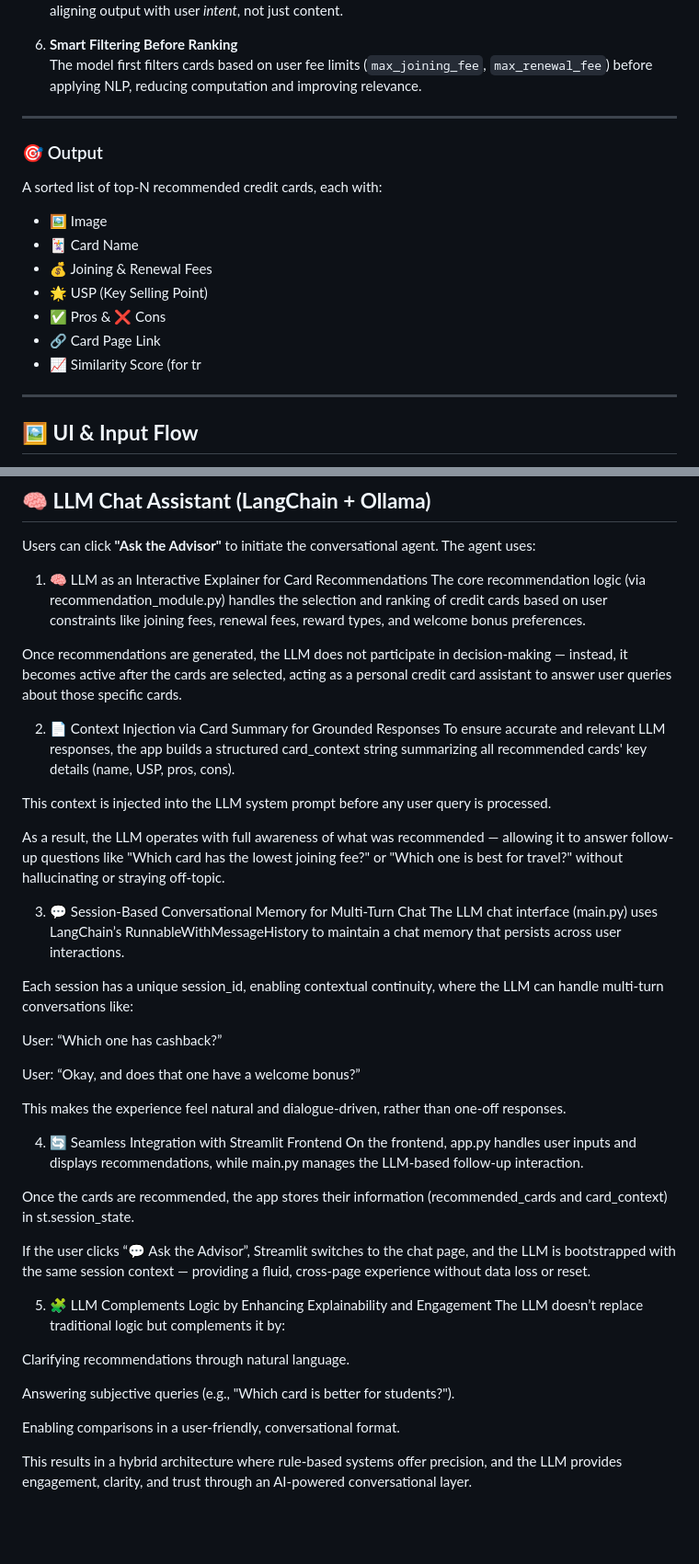
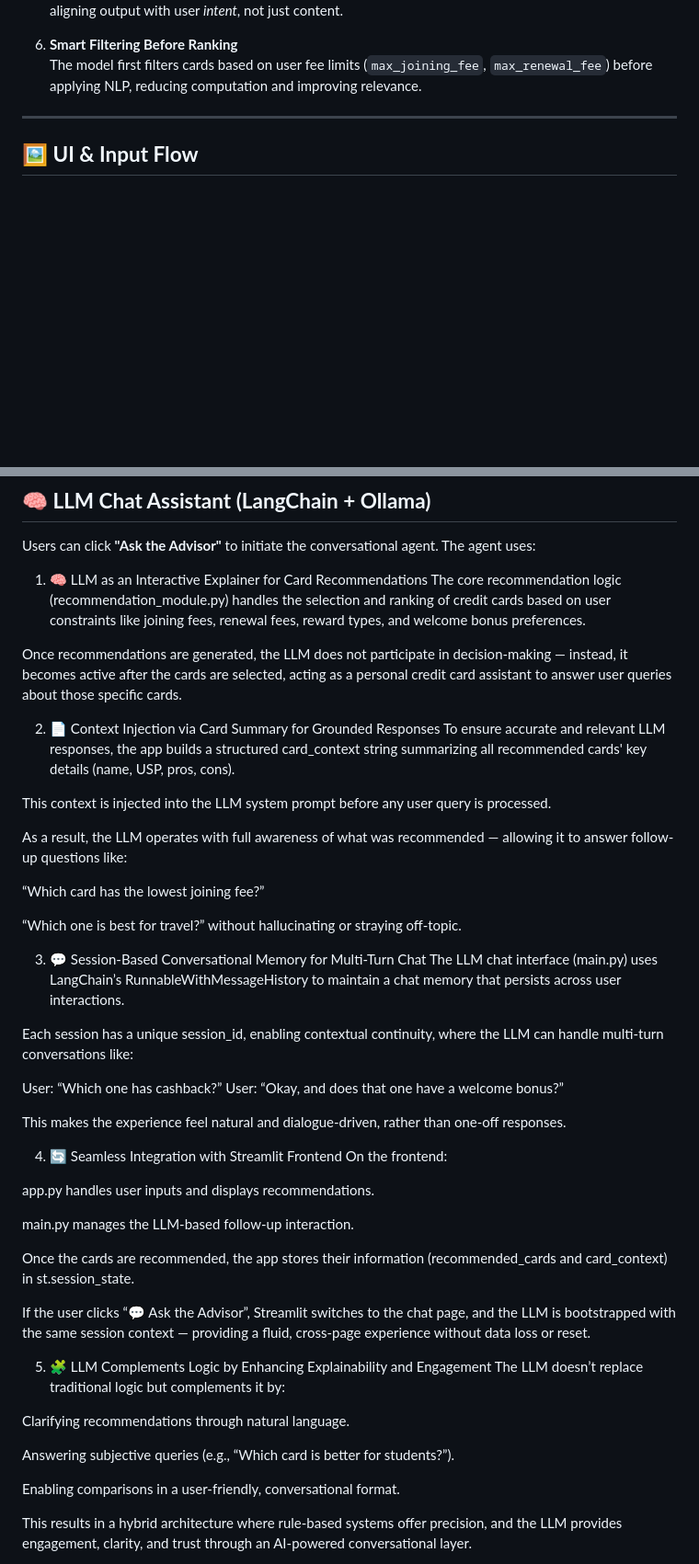
Before and after one commit to AdityaKalsi/Credit-Card-Recommendation-System, a Markdown page: README.md, 2 parts joined by grey strips. Shown: that part at 92% size. GitHub-like rendering; blank space fills up the shorter version.

```diff
--- a/README.md
+++ b/README.md
@@ -88,18 +88,6 @@ The heart of this project lies in an intelligent recommendation engine (`recomme
 6. **Smart Filtering Before Ranking**
    The model first filters cards based on user fee limits (`max_joining_fee`, `max_renewal_fee`) before applying NLP, reducing computation and improving relevance.
 
----
-
-### 🎯 Output
-
-A sorted list of top-N recommended credit cards, each with:
-- 🖼️ Image
-- 🃏 Card Name
-- 💰 Joining & Renewal Fees
-- 🌟 USP (Key Selling Point)
-- ✅ Pros & ❌ Cons
-- 🔗 Card Page Link
-- 📈 Similarity Score (for tr
 
 
 
@@ -129,7 +117,7 @@ Built using **Streamlit**, the interface is clean and interactive.
 Users can click **"Ask the Advisor"** to initiate the conversational agent. The agent uses:
 
 1. 🧠 LLM as an Interactive Explainer for Card Recommendations
-The core recommendation logic (via recommendation_module.py) handles the selection and ranking of credit cards based on user constraints like joining fees, renewal fees, reward types, and welcome bonus preferences.
+The core recommendation logic (recommendation_module.py) handles the selection and ranking of credit cards based on user constraints like joining fees, renewal fees, reward types, and welcome bonus preferences.
 
 Once recommendations are generated, the LLM does not participate in decision-making — instead, it becomes active after the cards are selected, acting as a personal credit card assistant to answer user queries about those specific cards.
 
@@ -138,7 +126,12 @@ To ensure accurate and relevant LLM responses, the app builds a structured card_
 
 This context is injected into the LLM system prompt before any user query is processed.
 
-As a result, the LLM operates with full awareness of what was recommended — allowing it to answer follow-up questions like "Which card has the lowest joining fee?" or "Which one is best for travel?" without hallucinating or straying off-topic.
+As a result, the LLM operates with full awareness of what was recommended — allowing it to answer follow-up questions like:
+
+“Which card has the lowest joining fee?”
+
+“Which one is best for travel?”
+without hallucinating or straying off-topic.
 
 3. 💬 Session-Based Conversational Memory for Multi-Turn Chat
 The LLM chat interface (main.py) uses LangChain’s RunnableWithMessageHistory to maintain a chat memory that persists across user interactions.
@@ -146,13 +139,16 @@ The LLM chat interface (main.py) uses LangChain’s RunnableWithMessageHistory t
 Each session has a unique session_id, enabling contextual continuity, where the LLM can handle multi-turn conversations like:
 
 User: “Which one has cashback?”
-
 User: “Okay, and does that one have a welcome bonus?”
 
 This makes the experience feel natural and dialogue-driven, rather than one-off responses.
 
 4. 🔄 Seamless Integration with Streamlit Frontend
-On the frontend, app.py handles user inputs and displays recommendations, while main.py manages the LLM-based follow-up interaction.
+On the frontend:
+
+app.py handles user inputs and displays recommendations.
+
+main.py manages the LLM-based follow-up interaction.
 
 Once the cards are recommended, the app stores their information (recommended_cards and card_context) in st.session_state.
 
@@ -163,7 +159,7 @@ The LLM doesn’t replace traditional logic but complements it by:
 
 Clarifying recommendations through natural language.
 
-Answering subjective queries (e.g., "Which card is better for students?").
+Answering subjective queries (e.g., “Which card is better for students?”).
 
 Enabling comparisons in a user-friendly, conversational format.
 
```
